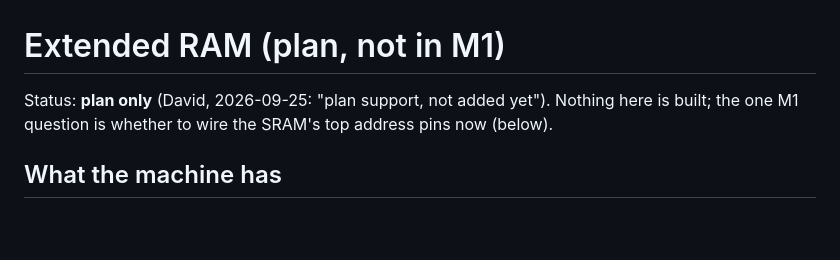
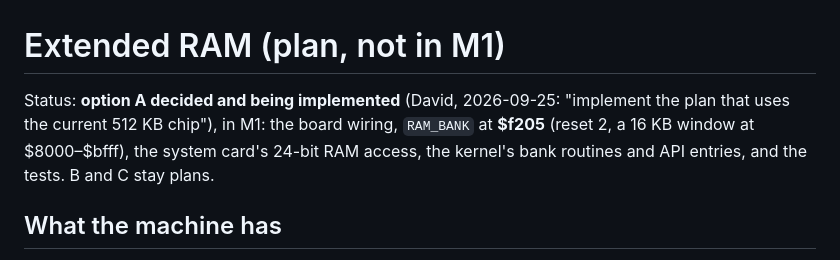
Before and after one commit to depletionmode/cupc8, a Markdown page: doc/proposals/extended-ram.md, the part around the change. GitHub-like rendering; blank space fills up the shorter version.

Commit message:
extended-ram.md: option A decided for M1 (David, 2026-09-25)
Co-Authored-By: Claude Opus 5.5 <noreply@anthropic.com>

```diff
--- a/doc/proposals/extended-ram.md
+++ b/doc/proposals/extended-ram.md
@@ -1,8 +1,10 @@
 # Extended RAM (plan, not in M1)
 
-Status: **plan only** (David, 2026-09-25: "plan support, not added yet").
-Nothing here is built; the one M1 question is whether to wire the SRAM's
-top address pins now (below).
+Status: **option A decided and being implemented** (David, 2026-09-25:
+"implement the plan that uses the current 512 KB chip"), in M1: the board
+wiring, `RAM_BANK` at **$f205** (reset 2, a 16 KB window at $8000–$bfff),
+the system card's 24-bit RAM access, the kernel's bank routines and API
+entries, and the tests. B and C stay plans.
 
 ## What the machine has
 
```
